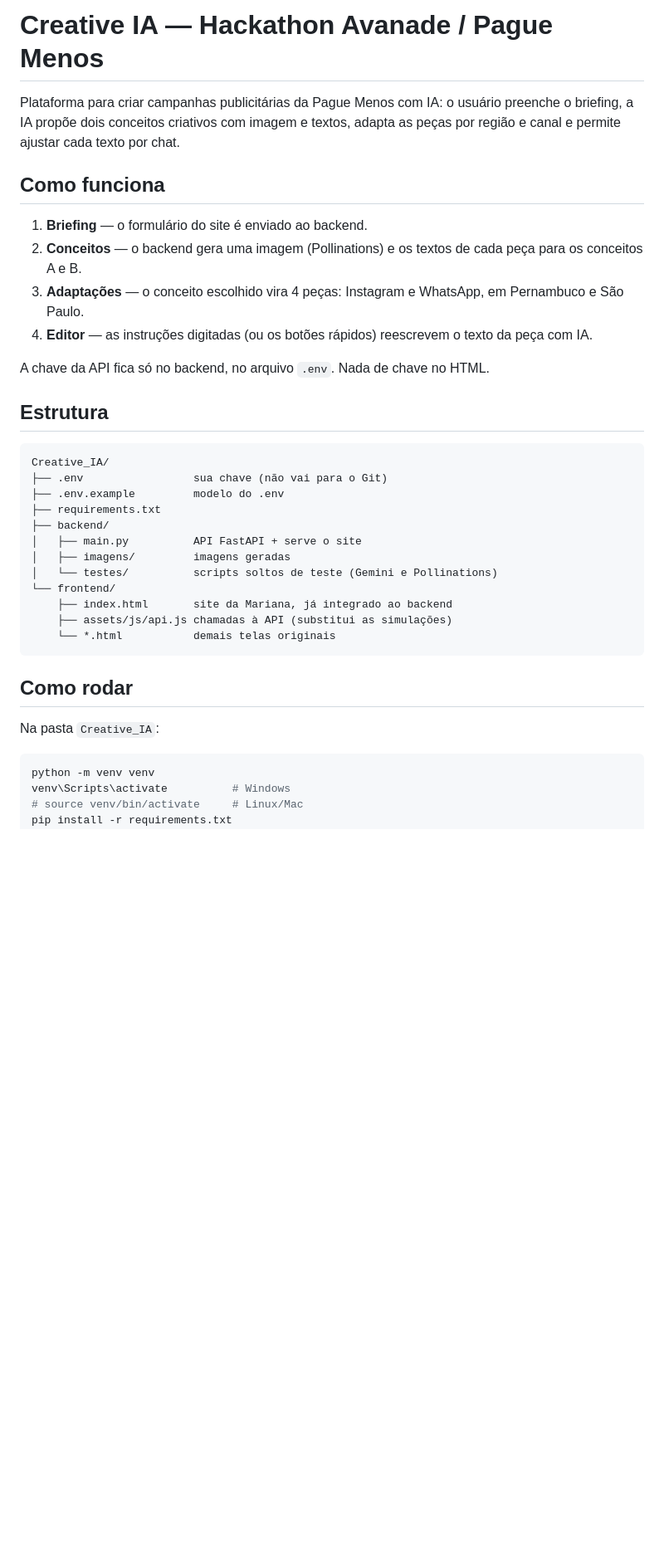
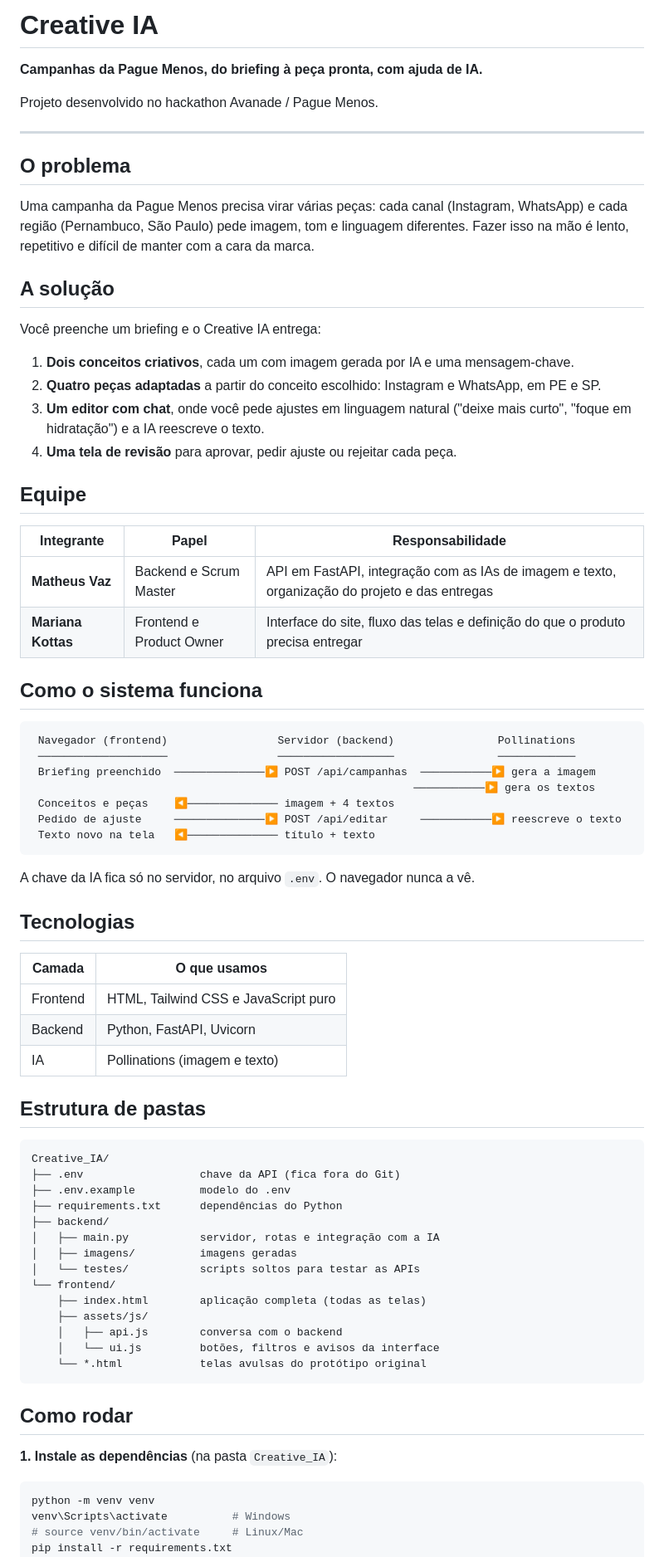
Before and after one commit to Accenture-Avanade-RECnPlay/site_creative_ia, a Markdown page: README.md, the part around one of its changes. Shown at 83% size. Drawn GitHub-style; blank space fills up the shorter version.

Commit message:
Revise README for project overview and details
Updated README to enhance project clarity and structure.

````diff
--- a/README.md
+++ b/README.md
@@ -1,36 +1,74 @@
-# Creative IA — Hackathon Avanade / Pague Menos
+# Creative IA
 
-Plataforma para criar campanhas publicitárias da Pague Menos com IA: o usuário preenche o briefing, a IA propõe dois conceitos criativos com imagem e textos, adapta as peças por região e canal e permite ajustar cada texto por chat.
+**Campanhas da Pague Menos, do briefing à peça pronta, com ajuda de IA.**
 
-## Como funciona
+Projeto desenvolvido no hackathon Avanade / Pague Menos.
 
-1. **Briefing** — o formulário do site é enviado ao backend.
-2. **Conceitos** — o backend gera uma imagem (Pollinations) e os textos de cada peça para os conceitos A e B.
-3. **Adaptações** — o conceito escolhido vira 4 peças: Instagram e WhatsApp, em Pernambuco e São Paulo.
-4. **Editor** — as instruções digitadas (ou os botões rápidos) reescrevem o texto da peça com IA.
+---
 
-A chave da API fica só no backend, no arquivo `.env`. Nada de chave no HTML.
+## O problema
 
-## Estrutura
+Uma campanha da Pague Menos precisa virar várias peças: cada canal (Instagram, WhatsApp) e cada região (Pernambuco, São Paulo) pede imagem, tom e linguagem diferentes. Fazer isso na mão é lento, repetitivo e difícil de manter com a cara da marca.
+
+## A solução
+
+Você preenche um briefing e o Creative IA entrega:
+
+1. **Dois conceitos criativos**, cada um com imagem gerada por IA e uma mensagem-chave.
+2. **Quatro peças adaptadas** a partir do conceito escolhido: Instagram e WhatsApp, em PE e SP.
+3. **Um editor com chat**, onde você pede ajustes em linguagem natural ("deixe mais curto", "foque em hidratação") e a IA reescreve o texto.
+4. **Uma tela de revisão** para aprovar, pedir ajuste ou rejeitar cada peça.
+## Equipe
+
+| Integrante | Papel | Responsabilidade |
+| --- | --- | --- |
+| **Matheus Vaz** | Backend e Scrum Master | API em FastAPI, integração com as IAs de imagem e texto, organização do projeto e das entregas |
+| **Mariana Kottas** | Frontend e Product Owner | Interface do site, fluxo das telas e definição do que o produto precisa entregar |
+
+## Como o sistema funciona
+
+```text
+ Navegador (frontend)                 Servidor (backend)                Pollinations
+ ────────────────────                 ──────────────────                ────────────
+ Briefing preenchido  ──────────────▶ POST /api/campanhas  ───────────▶ gera a imagem
+                                                           ───────────▶ gera os textos
+ Conceitos e peças    ◀────────────── imagem + 4 textos
+ Pedido de ajuste     ──────────────▶ POST /api/editar     ───────────▶ reescreve o texto
+ Texto novo na tela   ◀────────────── título + texto
+```
+
+A chave da IA fica só no servidor, no arquivo `.env`. O navegador nunca a vê.
+
+## Tecnologias
+
+| Camada | O que usamos |
+| --- | --- |
+| Frontend | HTML, Tailwind CSS e JavaScript puro |
+| Backend | Python, FastAPI, Uvicorn |
+| IA | Pollinations (imagem e texto) |
+
+## Estrutura de pastas
 
 ```text
 Creative_IA/
-├── .env                 sua chave (não vai para o Git)
-├── .env.example         modelo do .env
-├── requirements.txt
+├── .env                  chave da API (fica fora do Git)
+├── .env.example          modelo do .env
+├── requirements.txt      dependências do Python
 ├── backend/
-│   ├── main.py          API FastAPI + serve o site
-│   ├── imagens/         imagens geradas
-│   └── testes/          scripts soltos de teste (Gemini e Pollinations)
+│   ├── main.py           servidor, rotas e integração com a IA
+│   ├── imagens/          imagens geradas
+│   └── testes/           scripts soltos para testar as APIs
 └── frontend/
-    ├── index.html       site da Mariana, já integrado ao backend
-    ├── assets/js/api.js chamadas à API (substitui as simulações)
-    └── *.html           demais telas originais
+    ├── index.html        aplicação completa (todas as telas)
+    ├── assets/js/
+    │   ├── api.js        conversa com o backend
+    │   └── ui.js         botões, filtros e avisos da interface
+    └── *.html            telas avulsas do protótipo original
 ```
 
 ## Como rodar
 
-Na pasta `Creative_IA`:
+**1. Instale as dependências** (na pasta `Creative_IA`):
 
 ```bash
 python -m venv venv
````
Also changed, not shown: other parts of README.md (+29 -15 lines).
